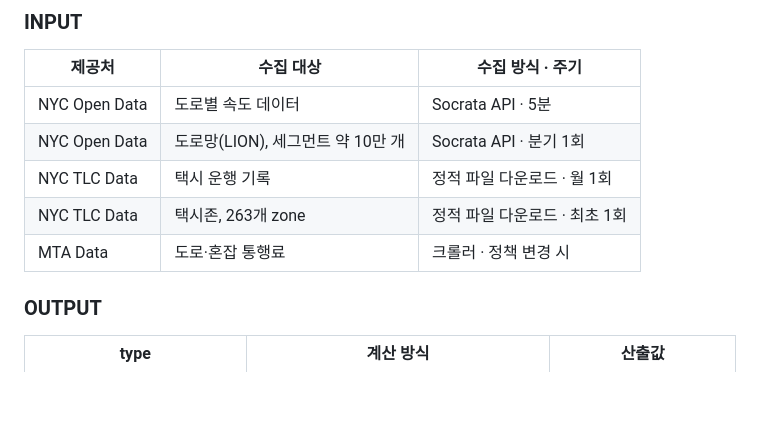
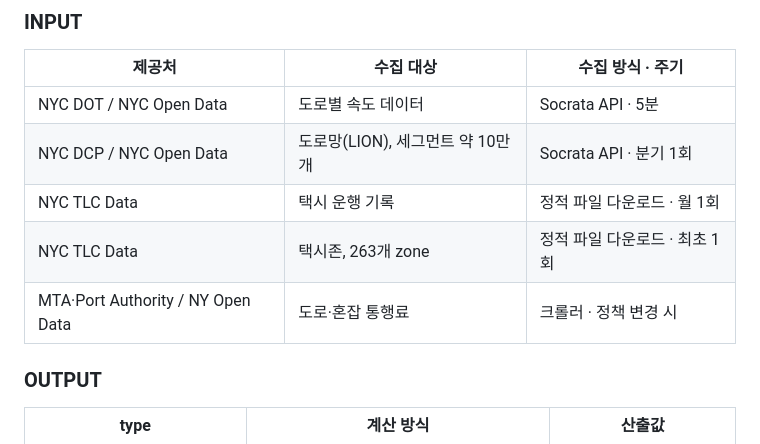
Before and after one commit to everyday6/api_project, a Markdown page: README.md, the part around the change. GitHub-like rendering; blank space fills up the shorter version.

```diff
--- a/README.md
+++ b/README.md
@@ -54,11 +54,11 @@
 
 | 제공처 | 수집 대상 | 수집 방식 · 주기 |
 | --- | --- | --- |
-| NYC Open Data | 도로별 속도 데이터 | Socrata API · 5분 |
-| NYC Open Data | 도로망(LION), 세그먼트 약 10만 개 | Socrata API · 분기 1회 |
+| NYC DOT / NYC Open Data | 도로별 속도 데이터 | Socrata API · 5분 |
+| NYC DCP / NYC Open Data | 도로망(LION), 세그먼트 약 10만 개 | Socrata API · 분기 1회 |
 | NYC TLC Data | 택시 운행 기록 | 정적 파일 다운로드 · 월 1회 |
 | NYC TLC Data | 택시존, 263개 zone | 정적 파일 다운로드 · 최초 1회 |
-| MTA Data | 도로·혼잡 통행료 | 크롤러 · 정책 변경 시 |
+| MTA·Port Authority / NY Open Data | 도로·혼잡 통행료 | 크롤러 · 정책 변경 시 |
 
 ### **OUTPUT**
 
```
